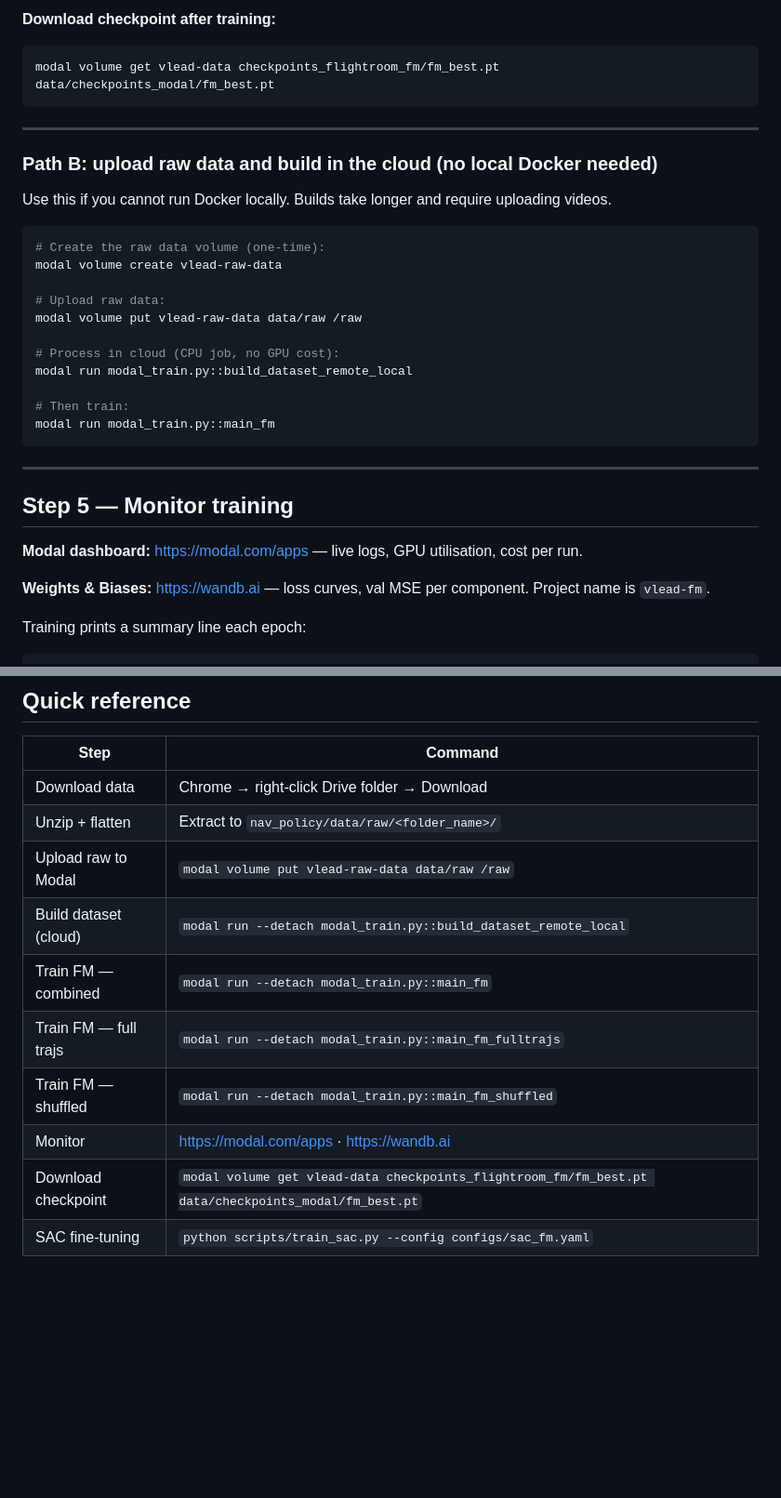
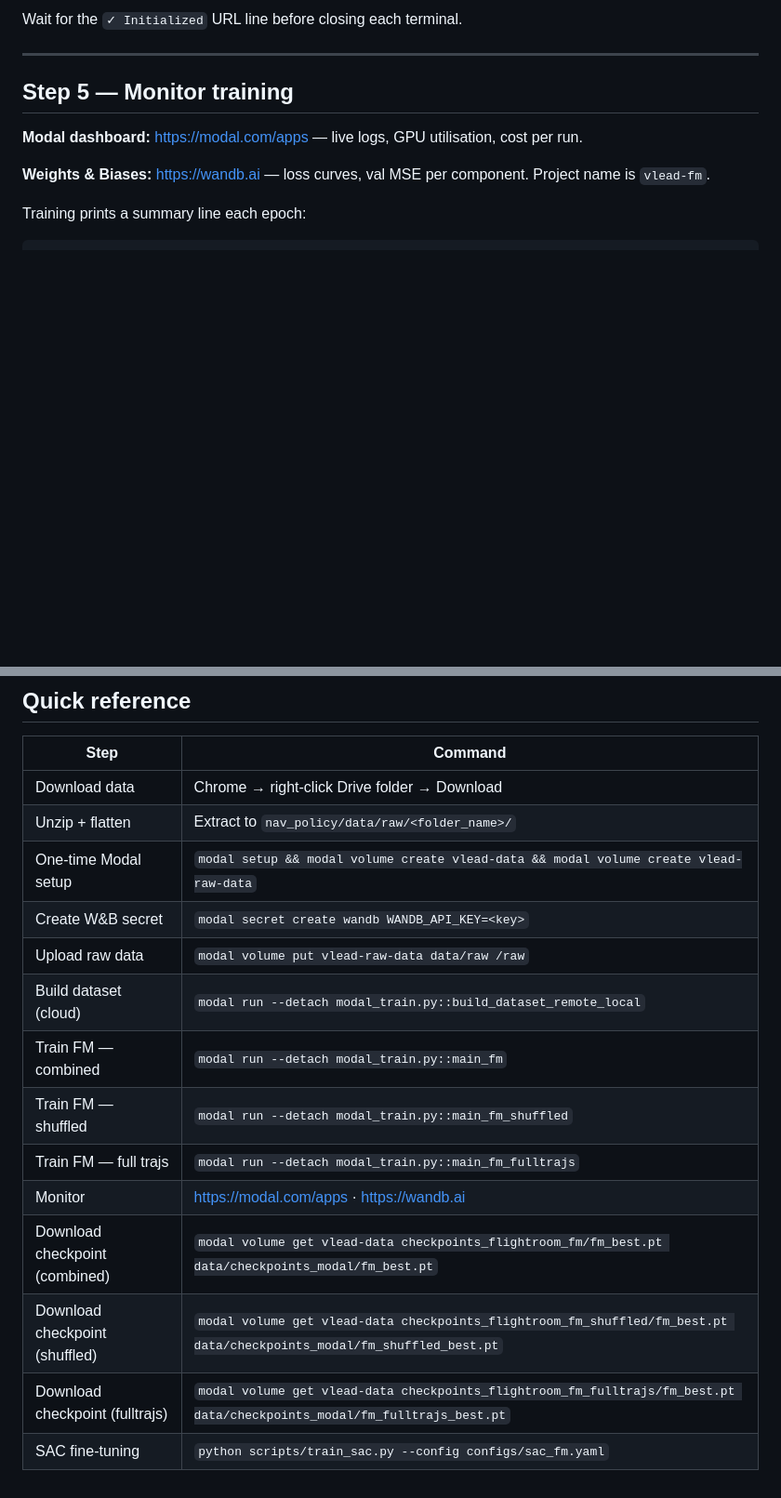
Before and after one commit to kothari1/V-LEAD, a Markdown page: nav_policy/DATA_SETUP.md, 2 parts joined by grey strips. Shown at 93% size. Drawn GitHub-style; blank space fills up the shorter version.

````diff
--- a/nav_policy/DATA_SETUP.md
+++ b/nav_policy/DATA_SETUP.md
@@ -166,27 +144,4 @@ modal run modal_train.py::main_fm --run-tag my_fm_v1
-**Download checkpoint after training:**
-```bash
-modal volume get vlead-data checkpoints_flightroom_fm/fm_best.pt data/checkpoints_modal/fm_best.pt
-```
-
----
-
-### Path B: upload raw data and build in the cloud (no local Docker needed)
-
-Use this if you cannot run Docker locally. Builds take longer and require uploading videos.
-
-```bash
-# Create the raw data volume (one-time):
-modal volume create vlead-raw-data
-
-# Upload raw data:
-modal volume put vlead-raw-data data/raw /raw
-
-# Process in cloud (CPU job, no GPU cost):
-modal run modal_train.py::build_dataset_remote_local
-
-# Then train:
-modal run modal_train.py::main_fm
-```
+Wait for the `✓ Initialized` URL line before closing each terminal.
 
 ---
 
@@ -295,11 +250,15 @@ Logs appear in `logs/train_fm_<jobid>.out`. W&B logging is enabled by default (s
 |---|---|
 | Download data | Chrome → right-click Drive folder → Download |
 | Unzip + flatten | Extract to `nav_policy/data/raw/<folder_name>/` |
-| Upload raw to Modal | `modal volume put vlead-raw-data data/raw /raw` |
+| One-time Modal setup | `modal setup && modal volume create vlead-data && modal volume create vlead-raw-data` |
+| Create W&B secret | `modal secret create wandb WANDB_API_KEY=<key>` |
+| Upload raw data | `modal volume put vlead-raw-data data/raw /raw` |
 | Build dataset (cloud) | `modal run --detach modal_train.py::build_dataset_remote_local` |
 | Train FM — combined | `modal run --detach modal_train.py::main_fm` |
+| Train FM — shuffled | `modal run --detach modal_train.py::main_fm_shuffled` |
 | Train FM — full trajs | `modal run --detach modal_train.py::main_fm_fulltrajs` |
-| Train FM — shuffled | `modal run --detach modal_train.py::main_fm_shuffled` |
 | Monitor | https://modal.com/apps · https://wandb.ai |
-| Download checkpoint | `modal volume get vlead-data checkpoints_flightroom_fm/fm_best.pt data/checkpoints_modal/fm_best.pt` |
+| Download checkpoint (combined) | `modal volume get vlead-data checkpoints_flightroom_fm/fm_best.pt data/checkpoints_modal/fm_best.pt` |
+| Download checkpoint (shuffled) | `modal volume get vlead-data checkpoints_flightroom_fm_shuffled/fm_best.pt data/checkpoints_modal/fm_shuffled_best.pt` |
+| Download checkpoint (fulltrajs) | `modal volume get vlead-data checkpoints_flightroom_fm_fulltrajs/fm_best.pt data/checkpoints_modal/fm_fulltrajs_best.pt` |
 | SAC fine-tuning | `python scripts/train_sac.py --config configs/sac_fm.yaml` |
````
Also changed, not shown: other parts of nav_policy/DATA_SETUP.md (+25 -47 lines).
